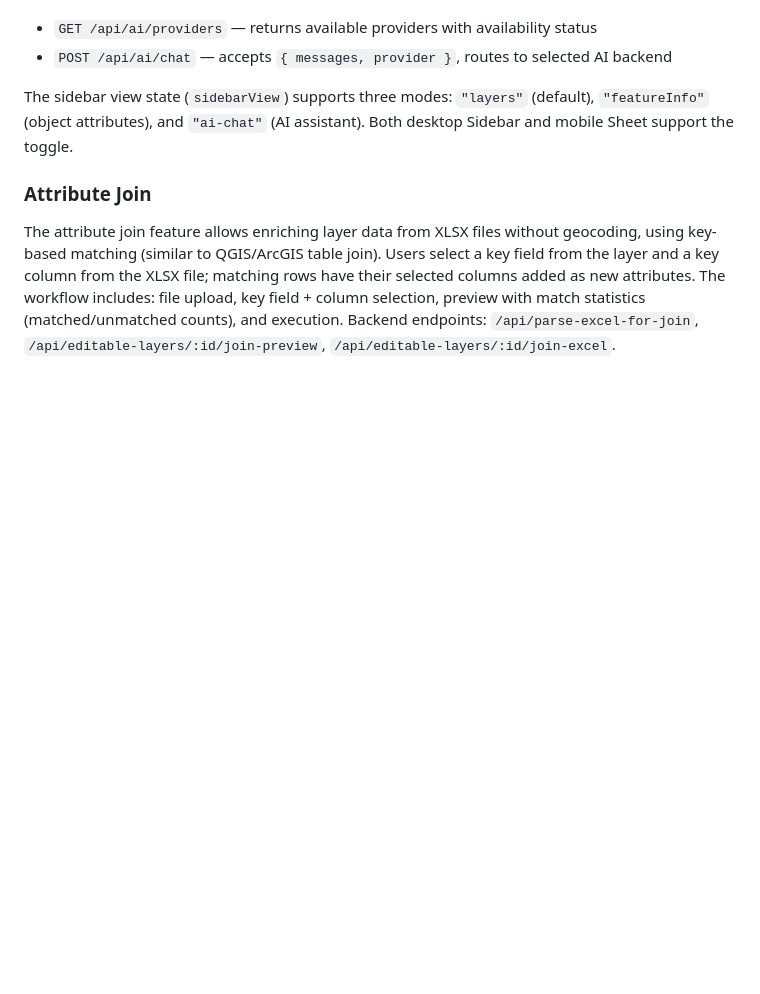
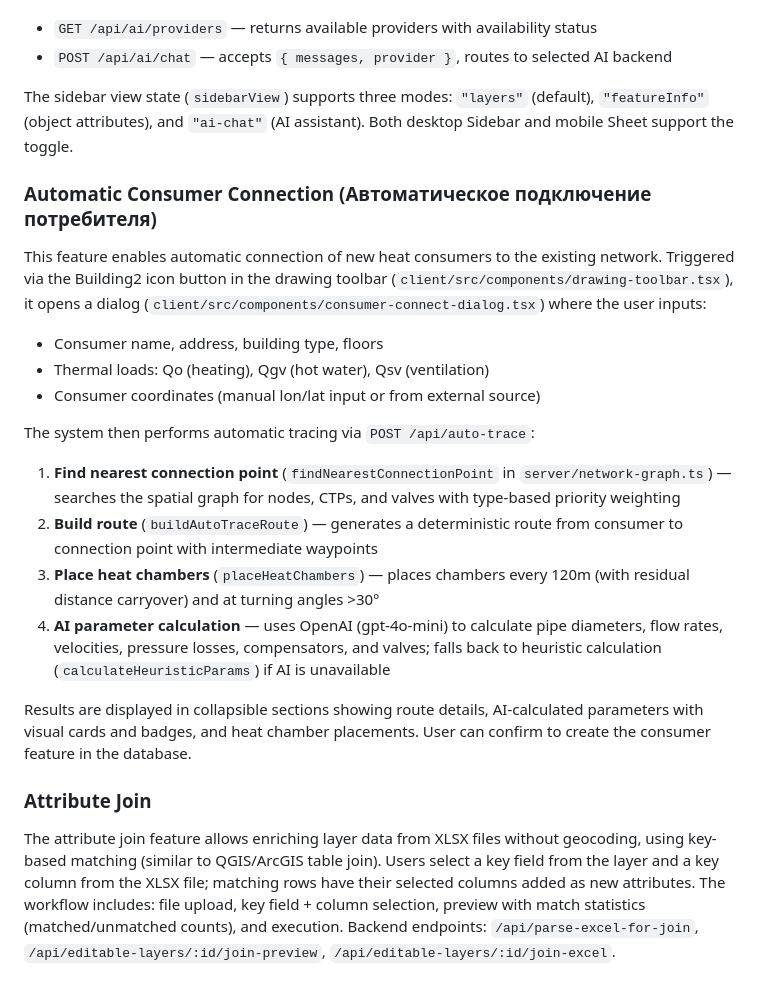
Before and after one commit to Postakanuna/GisMOIS, a Markdown page: replit.md, the part around the change. Rendered like a GitHub page; blank space fills up the shorter version.

Commit message:
Add automatic consumer connection to the heat network
Add new functionality to automatically connect heat consumers to the existing network using an API-driven tracing and parameter calculation system, documented in replit.md.

Replit-Commit-Author: Agent
Replit-Commit-Session-Id: de5a387c-719b-41bc-b94e-eed4dc9425ef
Replit-Commit-Checkpoint-Type: full_checkpoint
Replit-Commit-Event-Id: c0be4636-261f-4fcb-bbb3-25623f2018c3
Replit-Commit-Screenshot-Url: https://storage.googleapis.com/screenshot-production-us-central1/484cb4c8-d998-4a24-a657-8d8329c14311/de5a387c-719b-41bc-b94e-eed4dc9425ef/YSZ3T7z
Replit-Helium-Checkpoint-Created: true

```diff
--- a/replit.md
+++ b/replit.md
@@ -98,6 +98,21 @@ Backend endpoints:
 
 The sidebar view state (`sidebarView`) supports three modes: `"layers"` (default), `"featureInfo"` (object attributes), and `"ai-chat"` (AI assistant). Both desktop Sidebar and mobile Sheet support the toggle.
 
+### Automatic Consumer Connection (Автоматическое подключение потребителя)
+
+This feature enables automatic connection of new heat consumers to the existing network. Triggered via the Building2 icon button in the drawing toolbar (`client/src/components/drawing-toolbar.tsx`), it opens a dialog (`client/src/components/consumer-connect-dialog.tsx`) where the user inputs:
+- Consumer name, address, building type, floors
+- Thermal loads: Qo (heating), Qgv (hot water), Qsv (ventilation)
+- Consumer coordinates (manual lon/lat input or from external source)
+
+The system then performs automatic tracing via `POST /api/auto-trace`:
+1. **Find nearest connection point** (`findNearestConnectionPoint` in `server/network-graph.ts`) — searches the spatial graph for nodes, CTPs, and valves with type-based priority weighting
+2. **Build route** (`buildAutoTraceRoute`) — generates a deterministic route from consumer to connection point with intermediate waypoints
+3. **Place heat chambers** (`placeHeatChambers`) — places chambers every 120m (with residual distance carryover) and at turning angles >30°
+4. **AI parameter calculation** — uses OpenAI (gpt-4o-mini) to calculate pipe diameters, flow rates, velocities, pressure losses, compensators, and valves; falls back to heuristic calculation (`calculateHeuristicParams`) if AI is unavailable
+
+Results are displayed in collapsible sections showing route details, AI-calculated parameters with visual cards and badges, and heat chamber placements. User can confirm to create the consumer feature in the database.
+
 ### Attribute Join
 
 The attribute join feature allows enriching layer data from XLSX files without geocoding, using key-based matching (similar to QGIS/ArcGIS table join). Users select a key field from the layer and a key column from the XLSX file; matching rows have their selected columns added as new attributes. The workflow includes: file upload, key field + column selection, preview with match statistics (matched/unmatched counts), and execution. Backend endpoints: `/api/parse-excel-for-join`, `/api/editable-layers/:id/join-preview`, `/api/editable-layers/:id/join-excel`.
```
